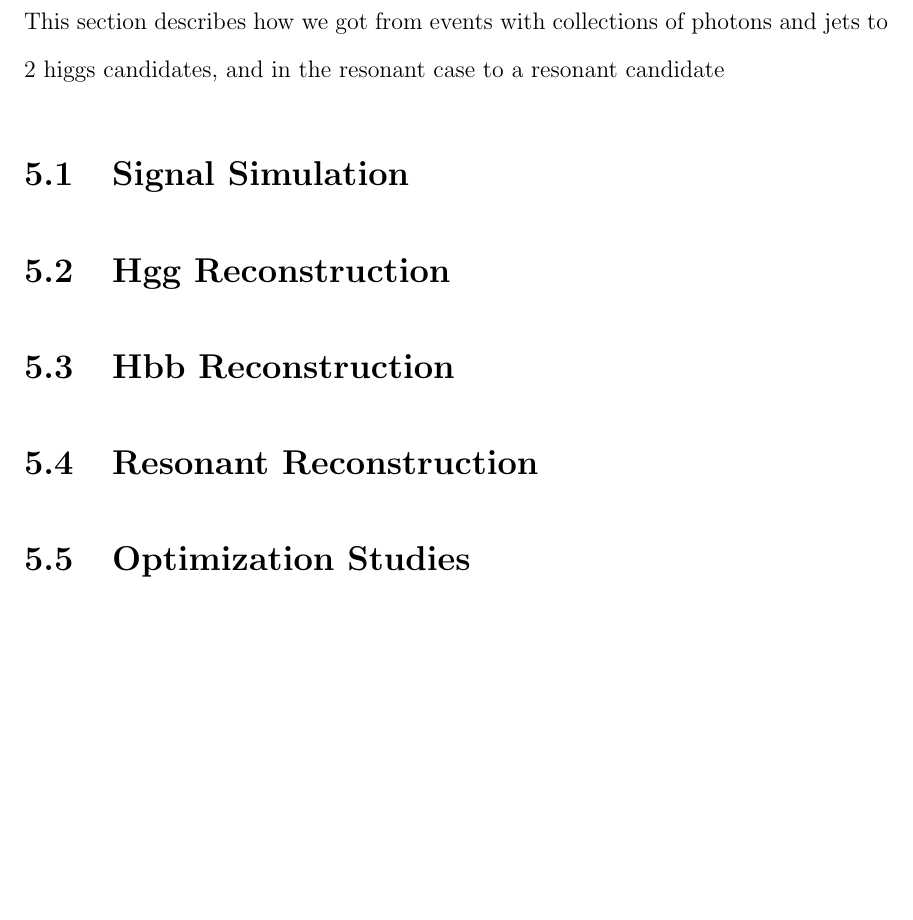
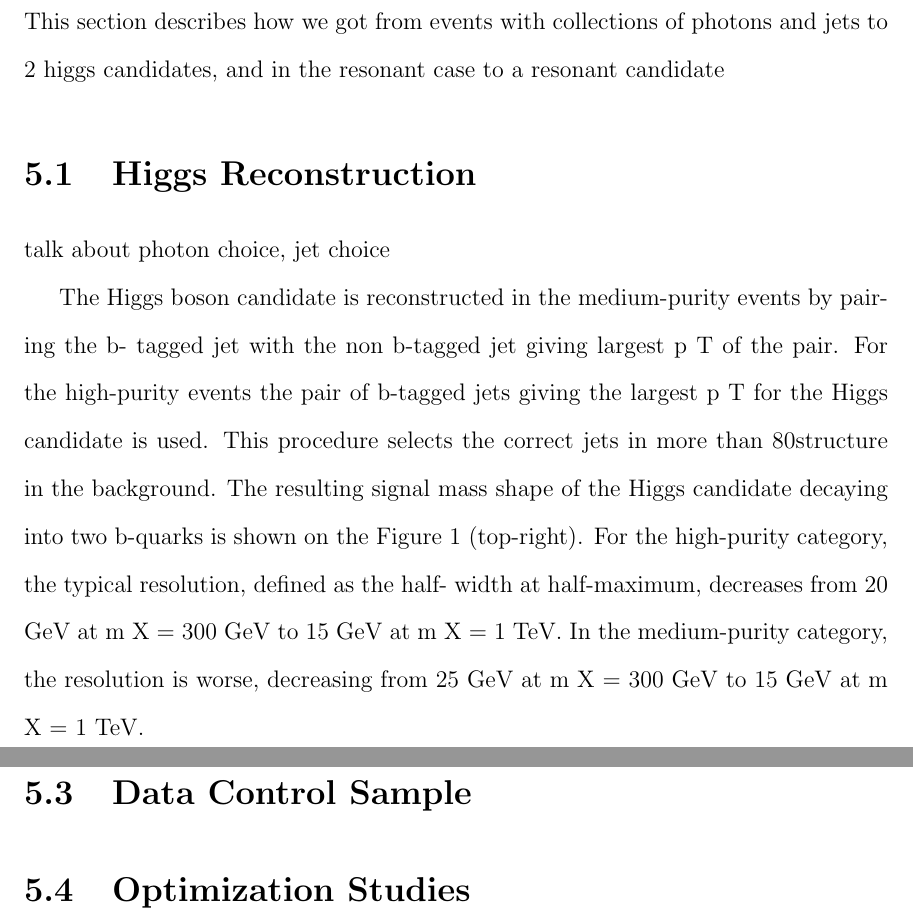
Before and after one commit to hardenbr/thesis, a LaTeX thesis (thesis.tex, which reads tex/chapter-selection.tex): part of page 78 of 87 before the commit and two parts of pages 78 and 79 of 88 after it, the two joined at a grey line, cut so that both start at the same text, the shorter picture padded with empty space. Compiled offline with pdfLaTeX; a LaTeX package or settings file that is missing is left out.

Commit message:
new structure

```diff
--- a/tex/chapter-selection.tex
+++ b/tex/chapter-selection.tex
@@ -2,13 +2,47 @@
 
 This section describes how we got from events with collections of photons and jets to 2 higgs candidates, and in the resonant case to a resonant candidate
 
-\section{Signal Simulation\label{sec:signalsim}}
+\section{Higgs Reconstruction\label{sec:higgsreconstruction}}
+talk about photon choice, jet choice
 
-\section{Hgg Reconstruction\label{sec:hggreconstruction}}
+The  Higgs  boson  candidate  is  reconstructed  in  the  medium-purity  events  by  pairing  the  b-
+tagged jet with the non b-tagged jet giving largest
+p
+T
+of the pair.  For the high-purity events
+the pair of b-tagged jets giving the largest
+p
+T
+for the Higgs candidate is used.  This procedure
+selects the correct jets in more than 80% of the cases and does not produce any local peaking
+structure in the background.
+The resulting signal mass shape of the Higgs candidate decaying into two b-quarks is shown on
+the Figure 1 (top-right). For the high-purity category, the typical resolution, defined as the half-
+width at half-maximum, decreases from 20 GeV at
+m
+X
+=
+300 GeV to 15 GeV at
+m
+X
+=
+1 TeV. In
+the medium-purity category, the resolution is worse, decreasing from 25 GeV at
+m
+X
+=
+300 GeV
+to 15 GeV at
+m
+X
+=
+1 TeV.
 
-\section{Hbb Reconstruction\label{sec:hbbreconstruction}}
 
-\section{Resonant Reconstruction\label{sec:Xreconstruction}}
+
+\section{Resonance Reconstruction and Kinematic Fit\label{sec:Xreconstruction}}
+
+\section{Data Control Sample\label{sec:dataCS}}
 
 \section{Optimization Studies\label{sec:optim}}
 Separate resonant and nonresonant here
```
